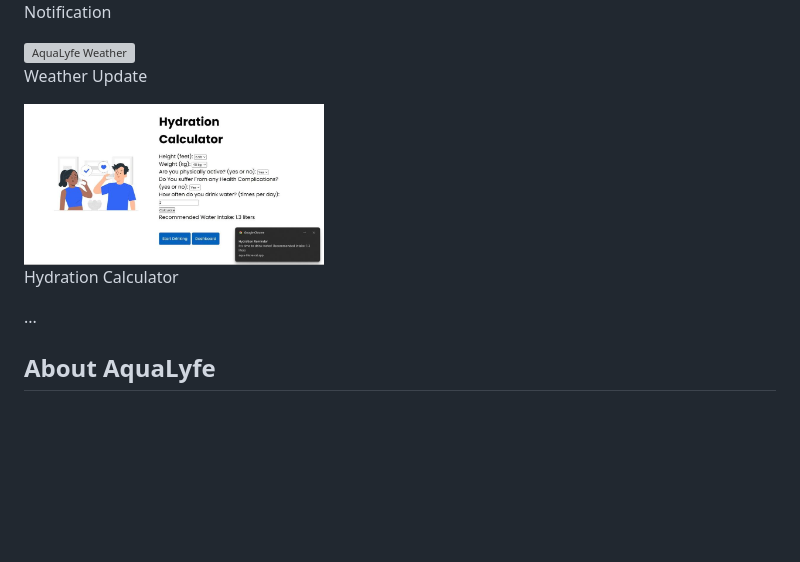
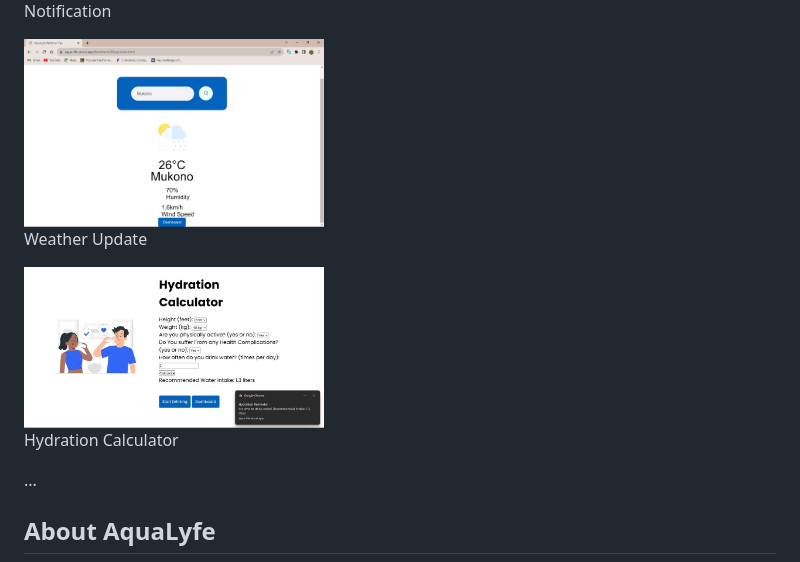
Before and after one commit to KingWise69/Aqua-Life, a Markdown page: README.md, the part around the change. Rendered like a GitHub page; blank space fills up the shorter version; grey boxes are pictures that could not be loaded.

```diff
--- a/README.md
+++ b/README.md
@@ -29,7 +29,7 @@ Welcome to **AquaLyfe**, the ultimate web application to revolutionize your hydr
 
   <!-- Weather Update -->
   <div>
-    <img src="Scr/weather.jpg" alt="AquaLyfe Weather" width="300">
+    <img src="scr/weather.jpg" alt="AquaLyfe Weather" width="300">
     <p>Weather Update</p>
   </div>
 
@@ -40,6 +40,7 @@ Welcome to **AquaLyfe**, the ultimate web application to revolutionize your hydr
   </div>
 
 </div>
+
 
 
 ...
```
